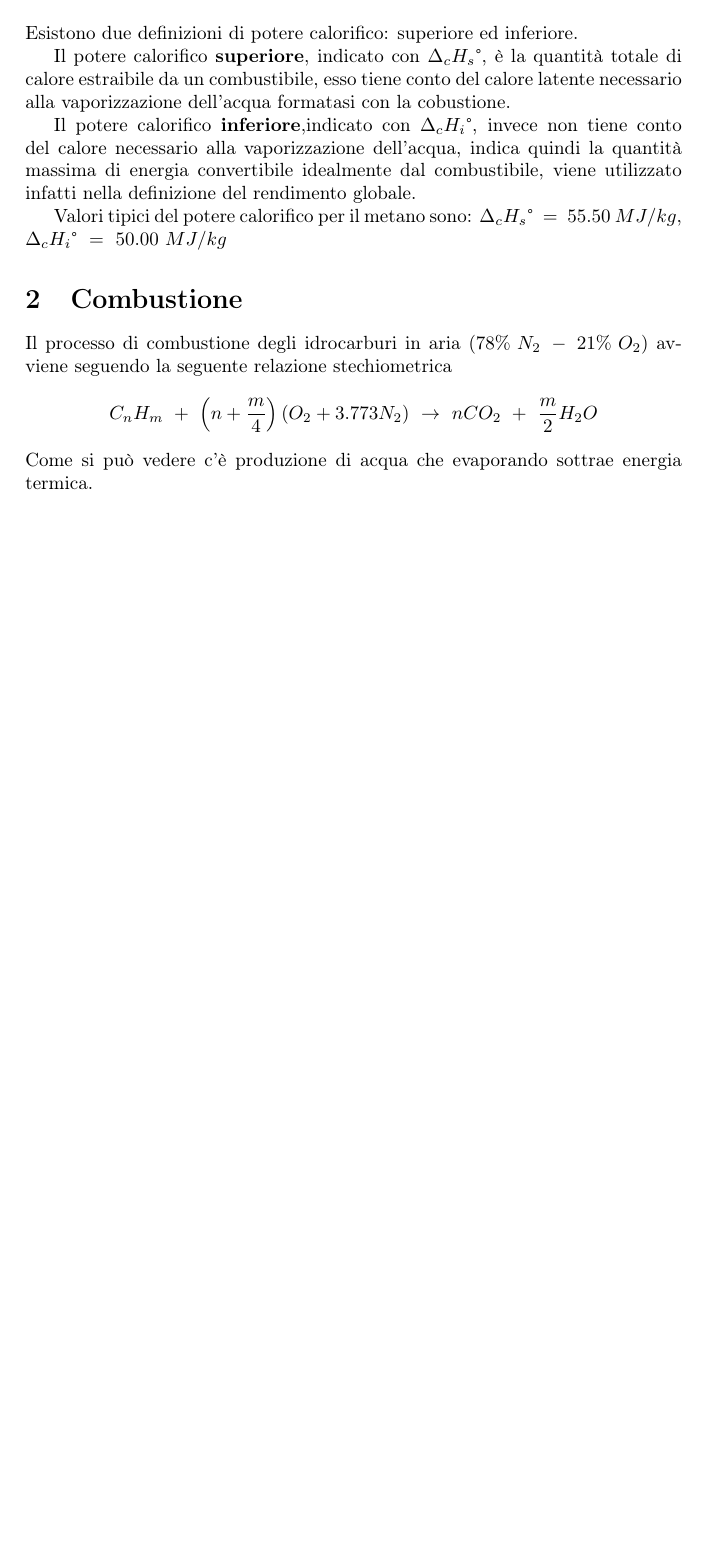
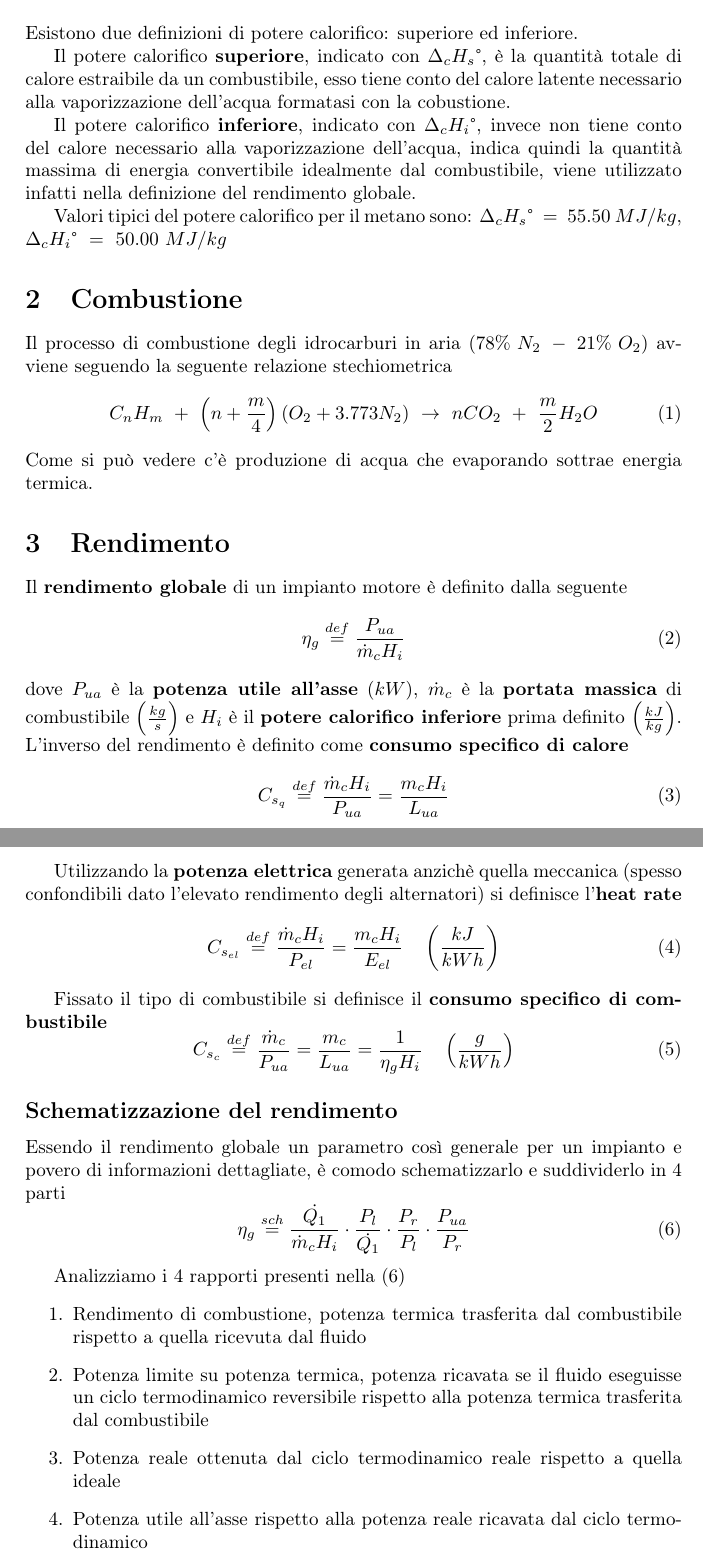
Before and after one commit to FlashNoob98/Programmi_Macchine, a LaTeX document (Tex/appunti.tex): part of the page before the commit and two parts of pages 1 and 2 of 2 after it, the two joined at a grey line, cut so that both start at the same text, the shorter picture padded with empty space. Compiled offline with pdfLaTeX.

Commit message:
nuove sezioni

```diff
--- a/Tex/appunti.tex
+++ b/Tex/appunti.tex
@@ -18,15 +18,62 @@ Esistono due definizioni di potere calorifico: superiore ed inferiore.
 
 Il potere calorifico \textbf{superiore}, indicato con $\Delta_c H_s\text{°}$, è la quantità totale di calore estraibile da un combustibile, esso tiene conto del calore latente necessario alla vaporizzazione dell'acqua formatasi con la cobustione.
 
-Il potere calorifico \textbf{inferiore},indicato con $\Delta_c H_i\text{°}$, invece non tiene conto del calore necessario alla vaporizzazione dell'acqua, indica quindi la quantità massima di energia convertibile idealmente dal combustibile, viene utilizzato infatti nella definizione del rendimento globale.
+Il potere calorifico \textbf{inferiore}, indicato con $\Delta_c H_i\text{°}$, invece non tiene conto del calore necessario alla vaporizzazione dell'acqua, indica quindi la quantità massima di energia convertibile idealmente dal combustibile, viene utilizzato infatti nella definizione del rendimento globale.
 
 Valori tipici del potere calorifico per il metano sono: $\Delta_c H_s\text{°}\ =\ 55.50\ MJ/kg$, $\Delta_c H_i\text{°}\ =\ 50.00\ MJ/kg$
 
 \section{Combustione}
 \label{sec:combustione}
 Il processo di combustione degli idrocarburi in aria $\left(78\%\ N_2\ -\ 21\%\ O_2 \right)$ avviene seguendo la seguente relazione stechiometrica
-\[C_n H_m\ +\ \left(n+\frac{m}{4}\right)\left(O_2+3.773N_2\right)\ \rightarrow\ nCO_2\ +\ \frac{m}{2}H_2O \]
+\begin{equation}
+C_n H_m\ +\ \left(n+\frac{m}{4}\right)\left(O_2+3.773N_2\right)\ \rightarrow\ nCO_2\ +\ \frac{m}{2}H_2O
+\end{equation}
 Come si può vedere c'è produzione di acqua che evaporando sottrae energia termica.
+
+\section{Rendimento}
+\label{sec:rendimento}
+Il \textbf{rendimento globale} di un impianto motore è definito dalla seguente
+\begin{equation}
+ \eta_g \stackrel{def}{=} \frac{P_{ua}}{\dot{m}_c H_i}
+\end{equation}
+dove $P_{ua}$ è la \textbf{potenza utile all'asse} $\left(kW\right)$, $\dot{m}_c$ è la \textbf{portata massica} di combustibile $\left(\frac{kg}{s}\right)$ e $H_i$ è il \textbf{potere calorifico inferiore} prima definito $\left(\frac{kJ}{kg}\right)$.
+L'inverso del rendimento è definito come \textbf{consumo specifico di calore}
+\begin{equation}
+C_{s_q} \stackrel{def}{=} \frac{\dot{m}_c H_i}{P_{ua}} = \frac{m_c H_i}{L_{ua}}
+\end{equation}
+
+Utilizzando la \textbf{potenza elettrica} generata anzichè quella meccanica
+(spesso confondibili dato l'elevato rendimento degli alternatori) si definisce
+l'\textbf{heat rate}
+\begin{equation}
+ C_{s_{el}} \stackrel{def}{=} \frac{\dot{m}_c H_i}{P_{el}} = \frac{m_c H_i}{E_{el}} \ \ \ \left(\frac{kJ}{kWh} \right)
+\end{equation}
+
+Fissato il tipo di combustibile si definisce il \textbf{consumo specifico di combustibile}
+\begin{equation}
+C_{s_c} \stackrel{def}{=} \frac{\dot{m}_c}{P_{ua}} = \frac{m_c}{L_{ua}} = \frac{1}{\eta_gH_i} \ \ \ \left(\frac{g}{kWh} \right)
+\end{equation}
+%rivedi le analisi dimensionali
+\subsection*{Schematizzazione del rendimento}
+\label{sec:rendimento_schema}
+Essendo il rendimento globale un parametro così generale per un impianto e povero
+di informazioni dettagliate, è comodo schematizzarlo e suddividerlo in 4 parti
+\begin{equation}
+\label{rendimento_schema_eq}
+ \eta_g \stackrel{sch}{=} \frac{\dot{Q_1}}{\dot{m}_c H_i}\cdot \frac{P_l}{\dot{Q_1}}\cdot \frac{P_r}{P_l}\cdot \frac{P_{ua}}{P_r}
+\end{equation}
+
+Analizziamo i 4 rapporti presenti nella \eqref{rendimento_schema_eq}
+\begin{enumerate}
+\item Rendimento di combustione, potenza termica trasferita dal combustibile rispetto
+a quella ricevuta dal fluido
+\item Potenza limite su potenza termica, potenza ricavata se il fluido eseguisse un
+ciclo termodinamico reversibile rispetto alla potenza termica trasferita dal
+combustibile
+\item Potenza reale ottenuta dal ciclo termodinamico reale rispetto a quella ideale
+\item Potenza utile all'asse rispetto alla potenza reale ricavata dal ciclo
+termodinamico
+\end{enumerate}
 
 
 \end{document}
```
